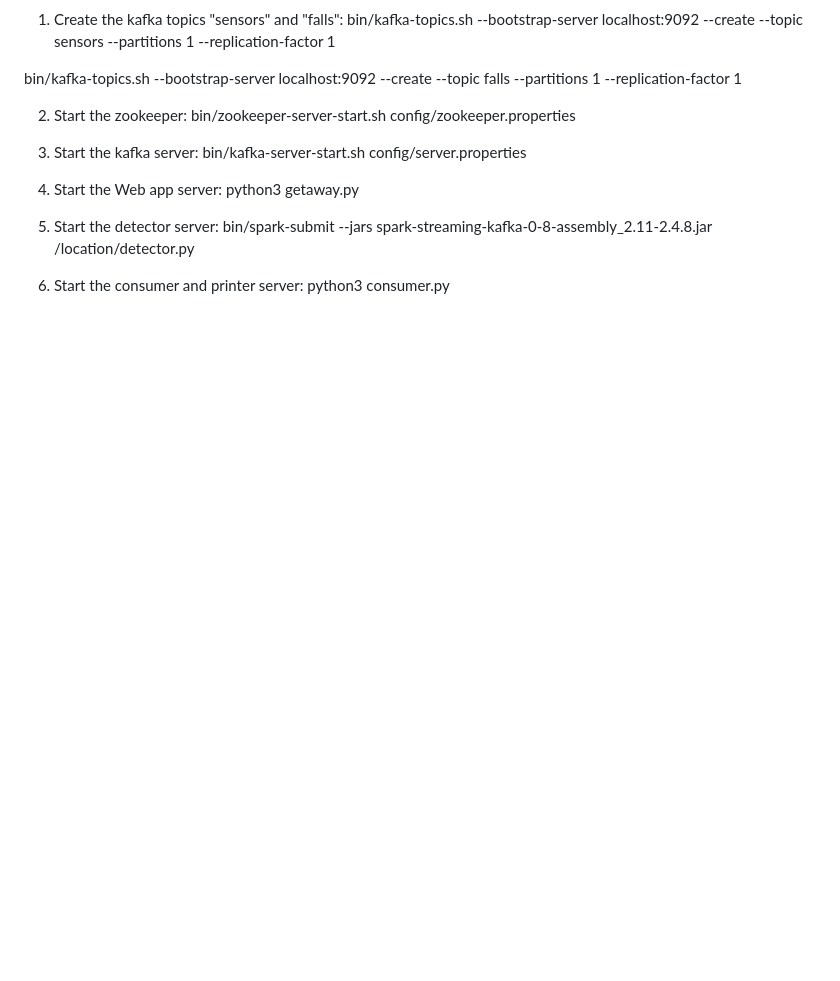
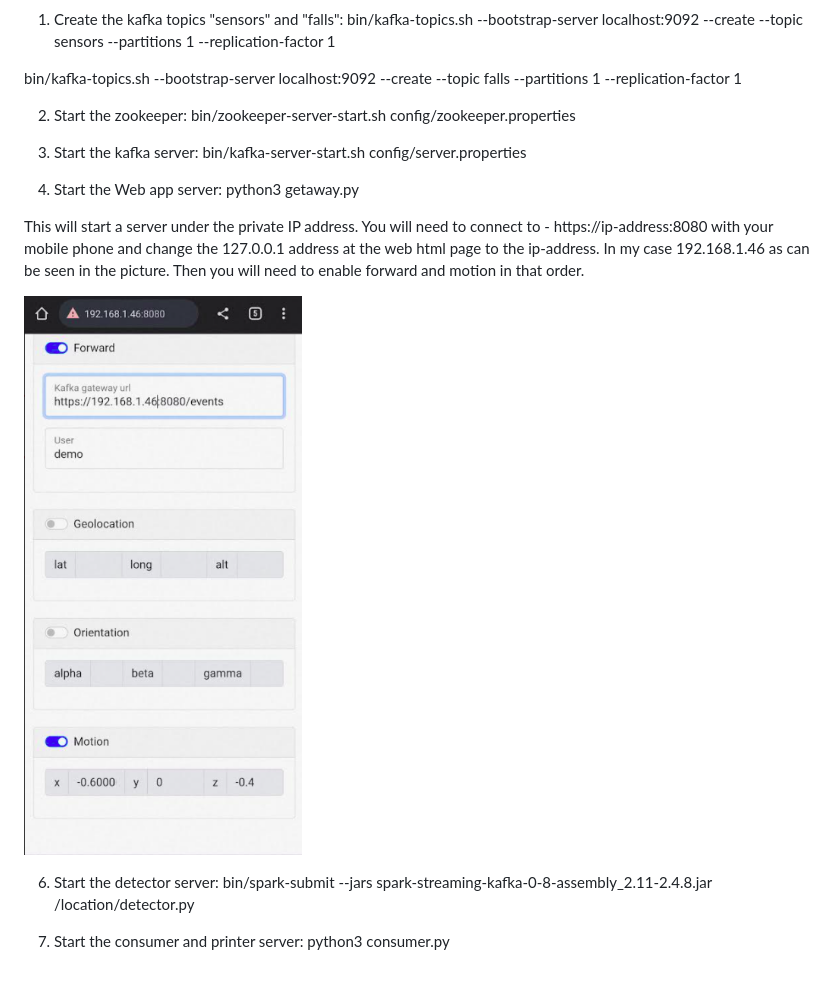
Before and after one commit to MrJayCube/fall_detection, a Markdown page: README.md, the part around the change. Drawn GitHub-style; pictures changed too: img/webpage.png (added); blank space fills up the shorter version.

Commit message:
Improved README

```diff
--- a/README.md
+++ b/README.md
@@ -37,6 +37,10 @@ bin/kafka-server-start.sh config/server.properties
 5. Start the Web app server:
 python3 getaway.py
 
+This will start a server under the private IP address. You will need to connect to - https://ip-address:8080 with your mobile phone and change the 127.0.0.1 address at the web html page to the ip-address. In my case 192.168.1.46 as can be seen in the picture. Then you will need to enable forward and motion in that order.
+
+![Alt text](img/webpage.png)
+
 6. Start the detector server:
 bin/spark-submit --jars spark-streaming-kafka-0-8-assembly_2.11-2.4.8.jar /location/detector.py
 
```
